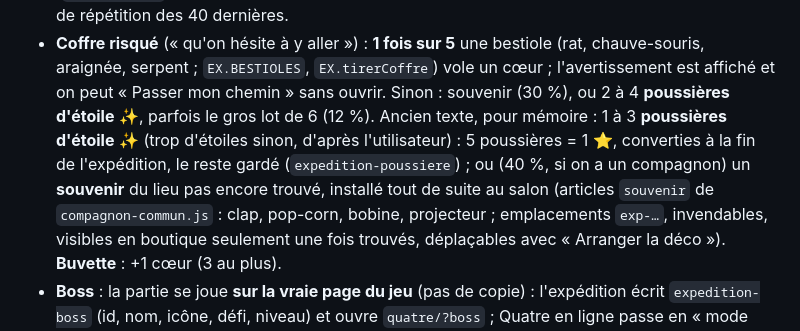
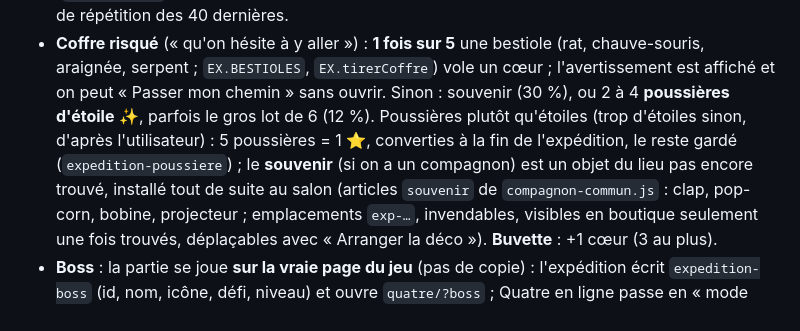
Before and after one commit to padpanik/demodes, a Markdown page: CLAUDE.md, the part around the change. Rendered like a GitHub page.

Commit message:
CLAUDE.md : coffres de l'Expédition, texte remis au propre
Co-Authored-By: Claude Opus 5.5 <noreply@anthropic.com>
Claude-Session: https://claude.ai/code/session_01ELDyPVa6m6MTMW3yYqLXrx

```diff
--- a/CLAUDE.md
+++ b/CLAUDE.md
@@ -359,8 +359,8 @@ Bataille navale : `bataille-sauvegarde`, `bataille-prive` (ma flotte en salon),
   (`EX.QUESTIONS`, 55 pour le cinéma : 30 faciles, 25 moyennes, avec une petite explication) ; pas de répétition des 40 dernières.
 - **Coffre risqué** (« qu'on hésite à y aller ») : **1 fois sur 5** une bestiole (rat, chauve-souris, araignée, serpent ; `EX.BESTIOLES`,
   `EX.tirerCoffre`) vole un cœur ; l'avertissement est affiché et on peut « Passer mon chemin » sans ouvrir. Sinon : souvenir (30 %), ou 2 à 4
-  **poussières d'étoile** ✨, parfois le gros lot de 6 (12 %). Ancien texte, pour mémoire : 1 à 3 **poussières d'étoile** ✨ (trop d'étoiles sinon, d'après l'utilisateur) : 5 poussières = 1 ⭐, converties à la fin
-  de l'expédition, le reste gardé (`expedition-poussiere`) ; ou (40 %, si on a un compagnon) un **souvenir** du lieu pas encore trouvé, installé tout de suite au salon
+  **poussières d'étoile** ✨, parfois le gros lot de 6 (12 %). Poussières plutôt qu'étoiles (trop d'étoiles sinon, d'après l'utilisateur) : 5 poussières = 1 ⭐, converties à la fin
+  de l'expédition, le reste gardé (`expedition-poussiere`) ; le **souvenir** (si on a un compagnon) est un objet du lieu pas encore trouvé, installé tout de suite au salon
   (articles `souvenir` de `compagnon-commun.js` : clap, pop-corn, bobine, projecteur ; emplacements `exp-…`, invendables, visibles en boutique
   seulement une fois trouvés, déplaçables avec « Arranger la déco »). **Buvette** : +1 cœur (3 au plus).
 - **Boss** : la partie se joue **sur la vraie page du jeu** (pas de copie) : l'expédition écrit `expedition-boss` (id, nom, icône, défi, niveau)
```
